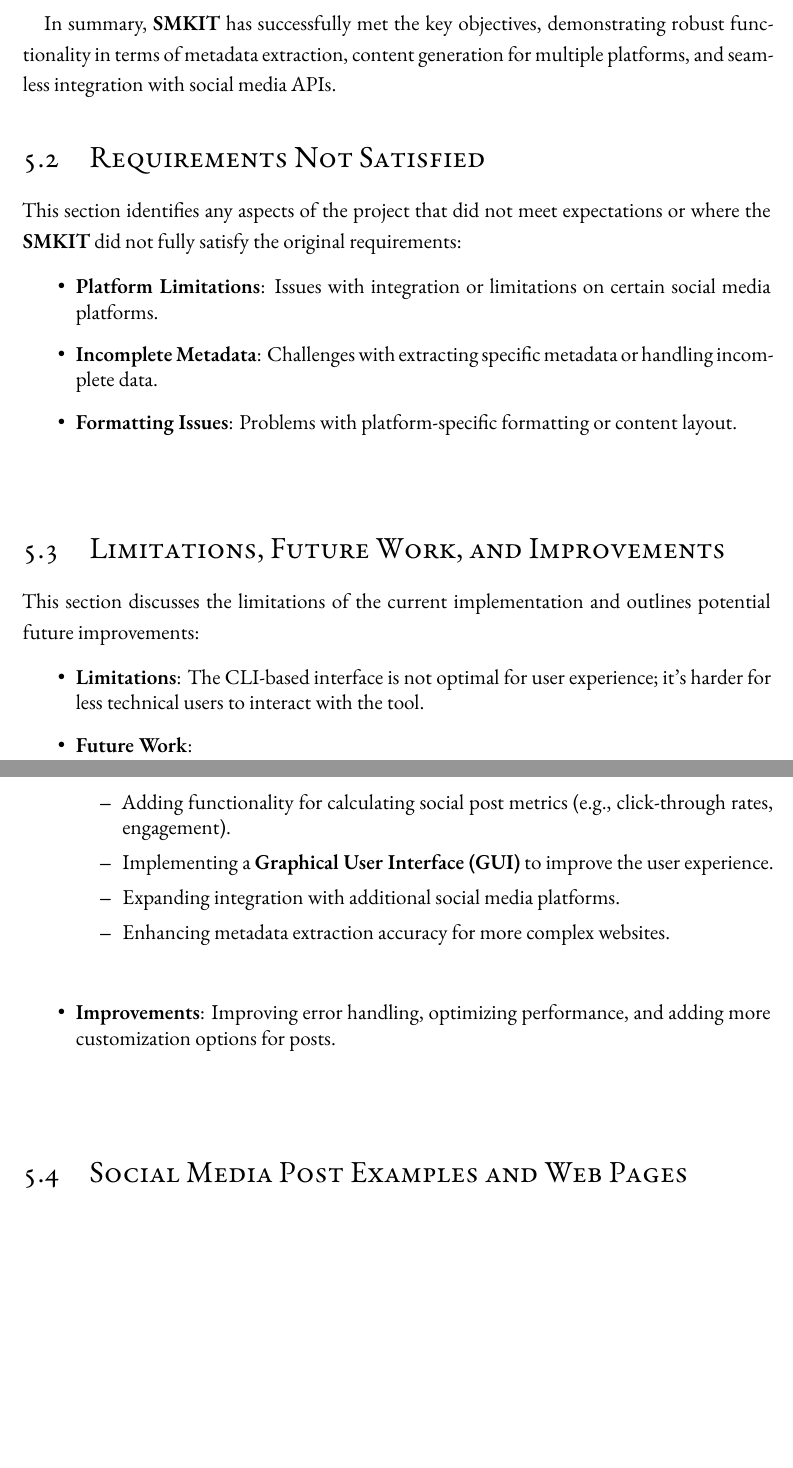
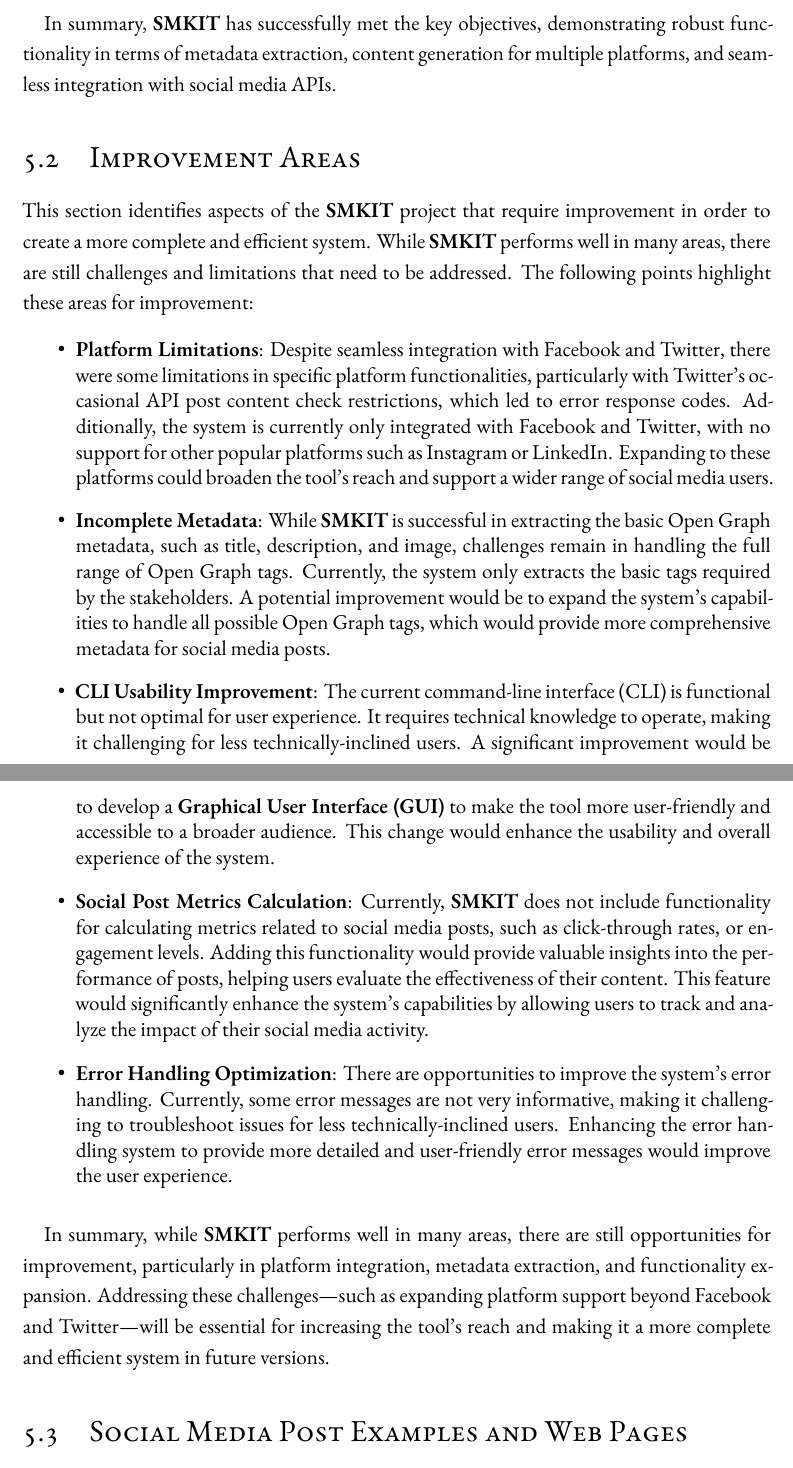
Before and after one commit to ALahmer/Master-Thesis, a LaTeX thesis (dissertation.tex, which reads chapters/results.tex): two parts of pages 88 and 89 of 95 before the commit and two parts of pages 88 and 89 of 97 after it, joined at a grey line, cut so that both start at the same text, the shorter picture padded with empty space. Compiled offline with XeLaTeX; a LaTeX package or settings file that is missing is left out.

Commit message:
[smkit-thesis] Results > "Improvement Areas" section done

```diff
--- a/chapters/results.tex
+++ b/chapters/results.tex
@@ -23,30 +23,26 @@
 In summary, \textbf{SMKIT} has successfully met the key objectives, demonstrating robust functionality in terms of metadata extraction, content generation for multiple platforms, and seamless integration with social media APIs.
 
 
-\section{Requirements Not Satisfied}
-\label{sec:requirements_not_satisfied}
-This section identifies any aspects of the project that did not meet expectations or where the \textbf{SMKIT} did not fully satisfy the original requirements:
+\section{Improvement Areas}
+\label{sec:improvement_areas}
+This section identifies aspects of the \textbf{SMKIT} project that require improvement in order to create a more complete and efficient system. While \textbf{SMKIT} performs well in many areas, there are still challenges and limitations that need to be addressed. The following points highlight these areas for improvement:
 \begin{itemize}
-    \item \textbf{Platform Limitations}: Issues with integration or limitations on certain social media platforms.
-    \item \textbf{Incomplete Metadata}: Challenges with extracting specific metadata or handling incomplete data.
-    \item \textbf{Formatting Issues}: Problems with platform-specific formatting or content layout.
+    \item \textbf{Platform Limitations}:
+    Despite seamless integration with Facebook and Twitter, there were some limitations in specific platform functionalities, particularly with Twitter's occasional API post content check restrictions, which led to error response codes. Additionally, the system is currently only integrated with Facebook and Twitter, with no support for other popular platforms such as Instagram or LinkedIn. Expanding to these platforms could broaden the tool's reach and support a wider range of social media users.
+
+    \item \textbf{Incomplete Metadata}:
+    While \textbf{SMKIT} is successful in extracting the basic Open Graph metadata, such as title, description, and image, challenges remain in handling the full range of Open Graph tags. Currently, the system only extracts the basic tags required by the stakeholders. A potential improvement would be to expand the system's capabilities to handle all possible Open Graph tags, which would provide more comprehensive metadata for social media posts.
+
+    \item \textbf{CLI Usability Improvement}:
+    The current command-line interface (CLI) is functional but not optimal for user experience. It requires technical knowledge to operate, making it challenging for less technically-inclined users. A significant improvement would be to develop a \textbf{Graphical User Interface (GUI)} to make the tool more user-friendly and accessible to a broader audience. This change would enhance the usability and overall experience of the system.
+
+    \item \textbf{Social Post Metrics Calculation}:
+    Currently, \textbf{SMKIT} does not include functionality for calculating metrics related to social media posts, such as click-through rates, or engagement levels. Adding this functionality would provide valuable insights into the performance of posts, helping users evaluate the effectiveness of their content. This feature would significantly enhance the system's capabilities by allowing users to track and analyze the impact of their social media activity.
+
+    \item \textbf{Error Handling Optimization}: There are opportunities to improve the system’s error handling. Currently, some error messages are not very informative, making it challenging to troubleshoot issues for less technically-inclined users. Enhancing the error handling system to provide more detailed and user-friendly error messages would improve the user experience.
 \end{itemize}
 
-
-\section{Limitations, Future Work, and Improvements}
-\label{sec:limitations_future_work_improvements}
-This section discusses the limitations of the current implementation and outlines potential future improvements:
-\begin{itemize}
-    \item \textbf{Limitations}: The CLI-based interface is not optimal for user experience; it’s harder for less technical users to interact with the tool.
-    \item \textbf{Future Work}:
-    \begin{itemize}
-        \item Adding functionality for calculating social post metrics (e.g., click-through rates, engagement).
-        \item Implementing a \textbf{Graphical User Interface (GUI)} to improve the user experience.
-        \item Expanding integration with additional social media platforms.
-        \item Enhancing metadata extraction accuracy for more complex websites.
-    \end{itemize}
-    \item \textbf{Improvements}: Improving error handling, optimizing performance, and adding more customization options for posts.
-\end{itemize}
+In summary, while \textbf{SMKIT} performs well in many areas, there are still opportunities for improvement, particularly in platform integration, metadata extraction, and functionality expansion. Addressing these challenges—such as expanding platform support beyond Facebook and Twitter—will be essential for increasing the tool's reach and making it a more complete and efficient system in future versions.
 
 
 \section{Social Media Post Examples and Web Pages}
```
